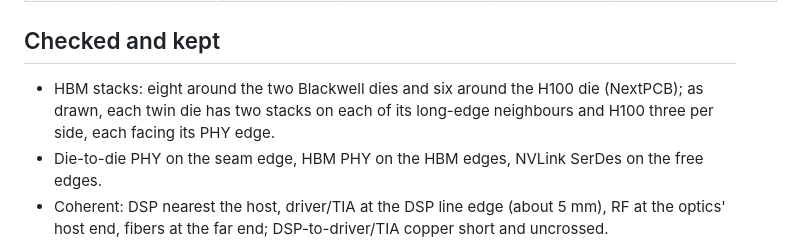
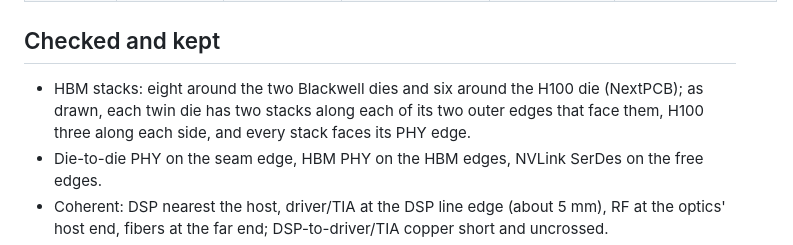
Before and after one commit to reedos/intelligence_factory, a Markdown page: research/design-review-packages-modules-2026-10-01.md, the part around the change. GitHub-like rendering.

Commit message:
Review: HBM placement wording
Co-Authored-By: Claude Opus 5.5 (1M context) <noreply@anthropic.com>

```diff
--- a/research/design-review-packages-modules-2026-10-01.md
+++ b/research/design-review-packages-modules-2026-10-01.md
@@ -46,7 +46,7 @@ those are laid out by the rules and labelled "as drawn" (evidence `optics-module
 
 ## Checked and kept
 
-- HBM stacks: eight around the two Blackwell dies and six around the H100 die (NextPCB); as drawn, each twin die has two stacks on each of its long-edge neighbours and H100 three per side, each facing its PHY edge.
+- HBM stacks: eight around the two Blackwell dies and six around the H100 die (NextPCB); as drawn, each twin die has two stacks along each of its two outer edges that face them, H100 three along each side, and every stack faces its PHY edge.
 - Die-to-die PHY on the seam edge, HBM PHY on the HBM edges, NVLink SerDes on the free edges.
 - Coherent: DSP nearest the host, driver/TIA at the DSP line edge (about 5 mm), RF at the optics' host end, fibers at
   the far end; DSP-to-driver/TIA copper short and uncrossed.
```
